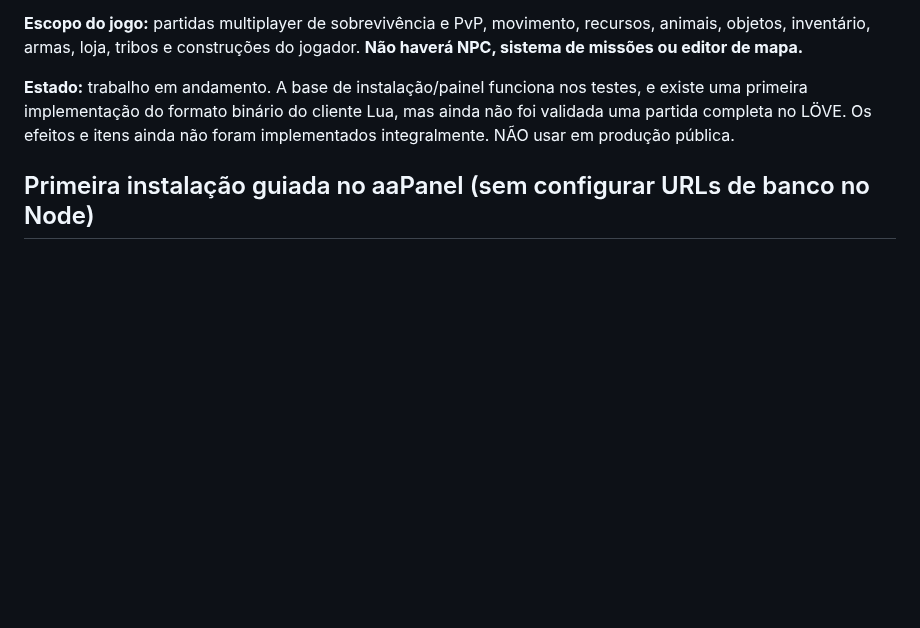
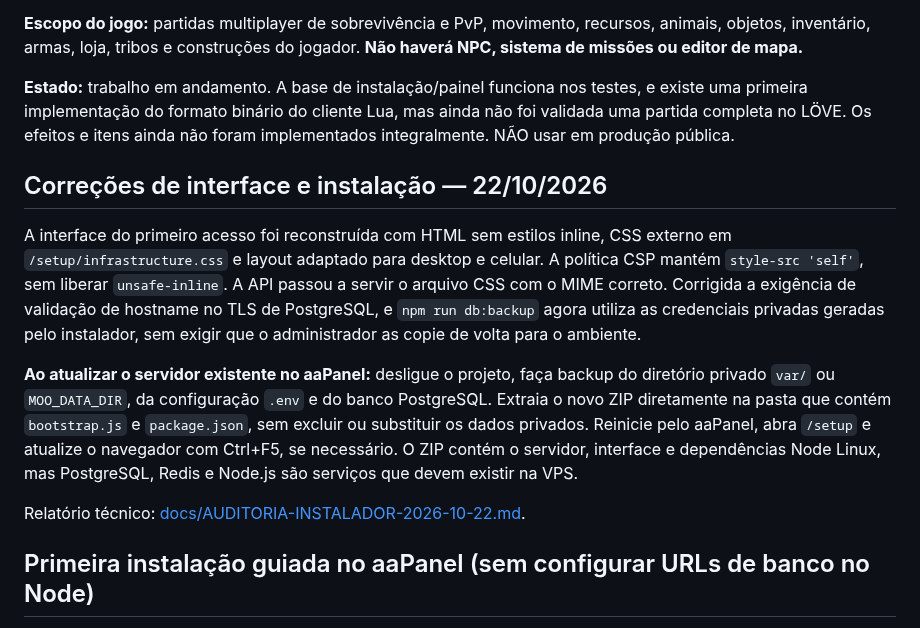
Before and after one commit to SrTristeSad/Moo-Quest, a Markdown page: server-v2/README.md, the part around the change. Rendered like a GitHub page; blank space fills up the shorter version.

Commit message:
docs(aapanel): upgrade instructions, external CSS, DB backup integration and audit report

```diff
--- a/server-v2/README.md
+++ b/server-v2/README.md
@@ -12,6 +12,28 @@ jogador. **Não haverá NPC, sistema de missões ou editor de mapa.**
 testes, e existe uma primeira implementação do formato binário do cliente Lua,
 mas ainda não foi validada uma partida completa no LÖVE. Os efeitos e itens
 ainda não foram implementados integralmente. NÃO usar em produção pública.
+
+## Correções de interface e instalação — 22/10/2026
+
+A interface do primeiro acesso foi reconstruída com HTML sem estilos
+inline, CSS externo em `/setup/infrastructure.css` e layout adaptado
+para desktop e celular. A política CSP mantém `style-src 'self'`,
+sem liberar `unsafe-inline`. A API passou a servir o arquivo CSS
+com o MIME correto. Corrigida a exigência de validação de hostname
+no TLS de PostgreSQL, e `npm run db:backup` agora utiliza as
+credenciais privadas geradas pelo instalador, sem exigir que o
+administrador as copie de volta para o ambiente.
+
+**Ao atualizar o servidor existente no aaPanel:** desligue o projeto,
+faça backup do diretório privado `var/` ou `MOO_DATA_DIR`, da
+configuração `.env` e do banco PostgreSQL. Extraia o novo ZIP
+diretamente na pasta que contém `bootstrap.js` e `package.json`,
+sem excluir ou substituir os dados privados. Reinicie pelo aaPanel,
+abra `/setup` e atualize o navegador com Ctrl+F5, se necessário.
+O ZIP contém o servidor, interface e dependências Node Linux, mas
+PostgreSQL, Redis e Node.js são serviços que devem existir na VPS.
+
+Relatório técnico: [docs/AUDITORIA-INSTALADOR-2026-10-22.md](docs/AUDITORIA-INSTALADOR-2026-10-22.md).
 
 ## Primeira instalação guiada no aaPanel (sem configurar URLs de banco no Node)
 
```
